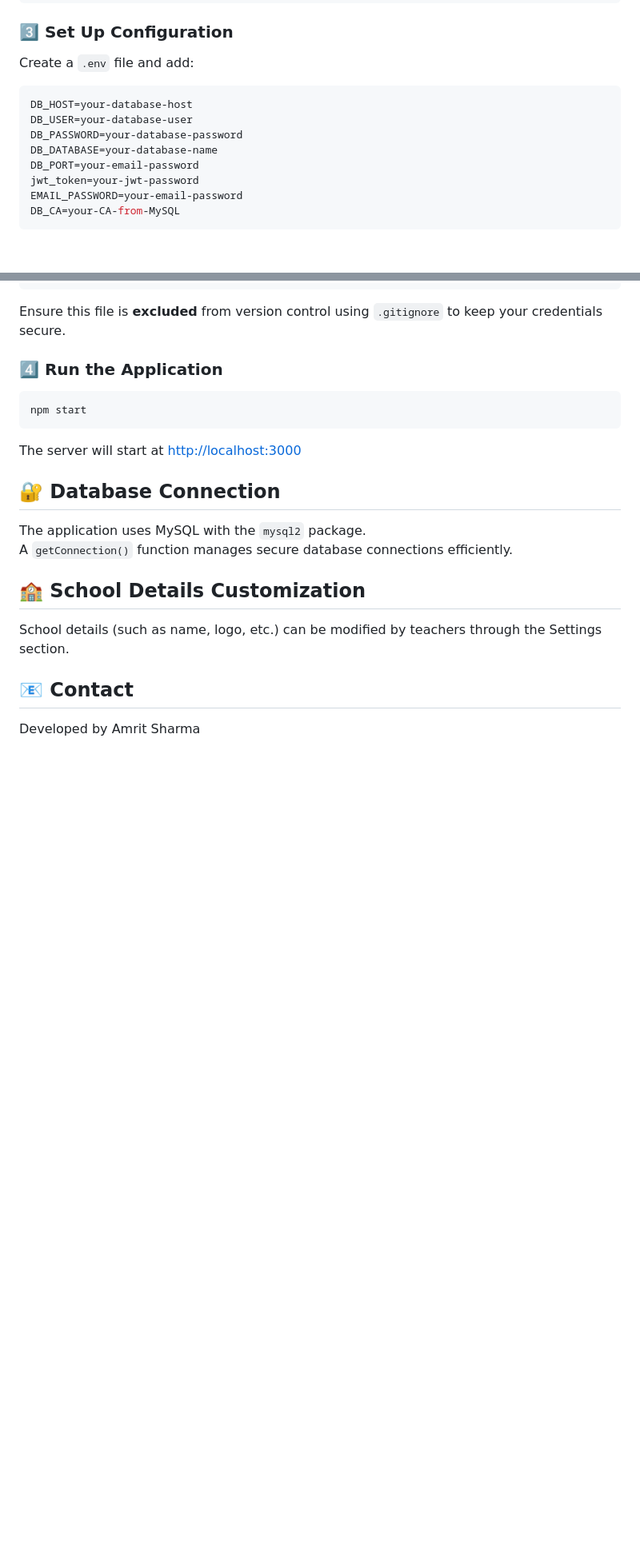
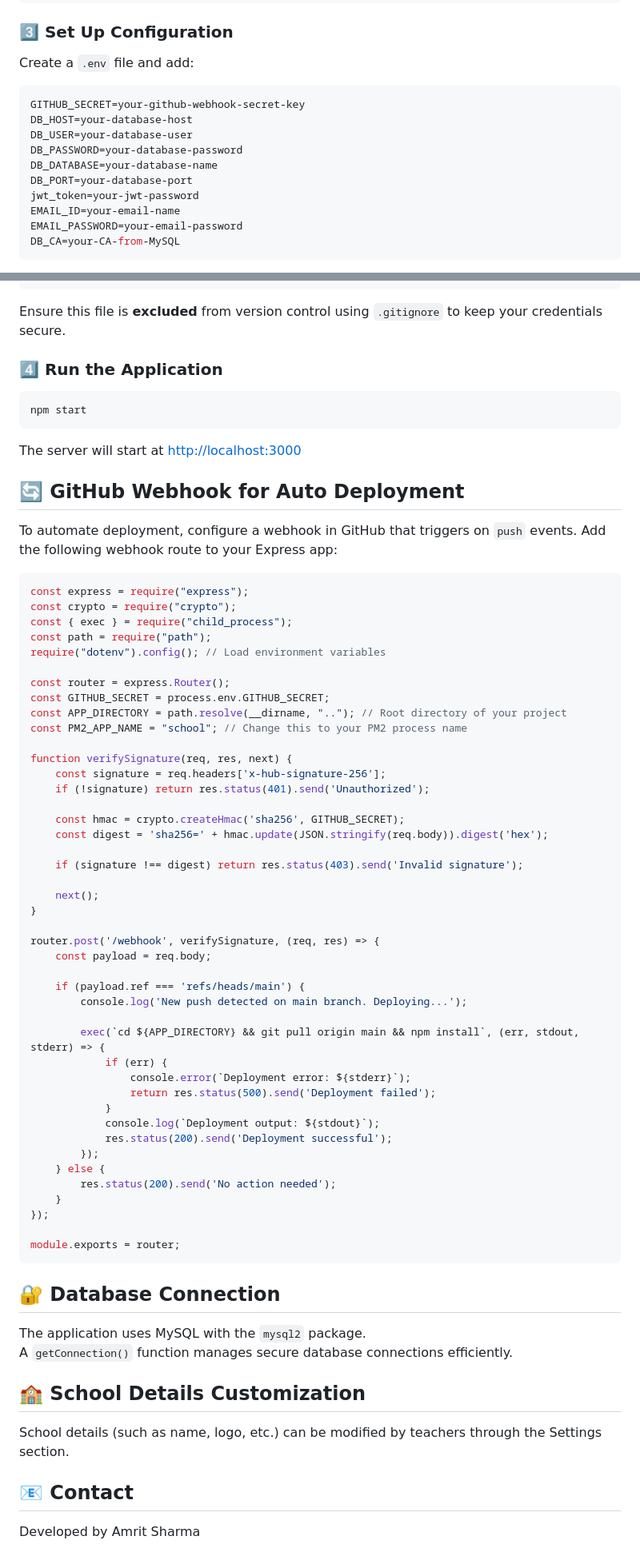
Before and after one commit to CodeByAmrit/school, a Markdown page: readme.md, 2 parts joined by grey strips. Shown at 80% size. GitHub-like rendering; blank space fills up the shorter version.

Commit message:
Update readme.md
webhook

````diff
--- a/readme.md
+++ b/readme.md
@@ -44,12 +44,14 @@ npm install
 ### 3️⃣ Set Up Configuration
 Create a `.env` file and add:
 ```ini
+GITHUB_SECRET=your-github-webhook-secret-key
 DB_HOST=your-database-host
 DB_USER=your-database-user
 DB_PASSWORD=your-database-password
 DB_DATABASE=your-database-name
-DB_PORT=your-email-password
+DB_PORT=your-database-port
 jwt_token=your-jwt-password
+EMAIL_ID=your-email-name
 EMAIL_PASSWORD=your-email-password
 DB_CA=your-CA-from-MySQL
 ```
@@ -78,6 +80,55 @@ npm start
 ```
 The server will start at [http://localhost:3000](http://localhost:3000)
 
+## 🔄 GitHub Webhook for Auto Deployment
+To automate deployment, configure a webhook in GitHub that triggers on `push` events. Add the following webhook route to your Express app:
+
+```javascript
+const express = require("express");
+const crypto = require("crypto");
+const { exec } = require("child_process");
+const path = require("path");
+require("dotenv").config(); // Load environment variables
+
+const router = express.Router();
+const GITHUB_SECRET = process.env.GITHUB_SECRET;
+const APP_DIRECTORY = path.resolve(__dirname, ".."); // Root directory of your project
+const PM2_APP_NAME = "school"; // Change this to your PM2 process name
+
+function verifySignature(req, res, next) {
+    const signature = req.headers['x-hub-signature-256'];
+    if (!signature) return res.status(401).send('Unauthorized');
+
+    const hmac = crypto.createHmac('sha256', GITHUB_SECRET);
+    const digest = 'sha256=' + hmac.update(JSON.stringify(req.body)).digest('hex');
+
+    if (signature !== digest) return res.status(403).send('Invalid signature');
+
+    next();
+}
+
+router.post('/webhook', verifySignature, (req, res) => {
+    const payload = req.body;
+
+    if (payload.ref === 'refs/heads/main') {
+        console.log('New push detected on main branch. Deploying...');
+
+        exec(`cd ${APP_DIRECTORY} && git pull origin main && npm install`, (err, stdout, stderr) => {
+            if (err) {
+                console.error(`Deployment error: ${stderr}`);
+                return res.status(500).send('Deployment failed');
+            }
+            console.log(`Deployment output: ${stdout}`);
+            res.status(200).send('Deployment successful');
+        });
+    } else {
+        res.status(200).send('No action needed');
+    }
+});
+
+module.exports = router;
+```
+
 ## 🔐 Database Connection
 The application uses MySQL with the `mysql2` package.
 A `getConnection()` function manages secure database connections efficiently.
````
